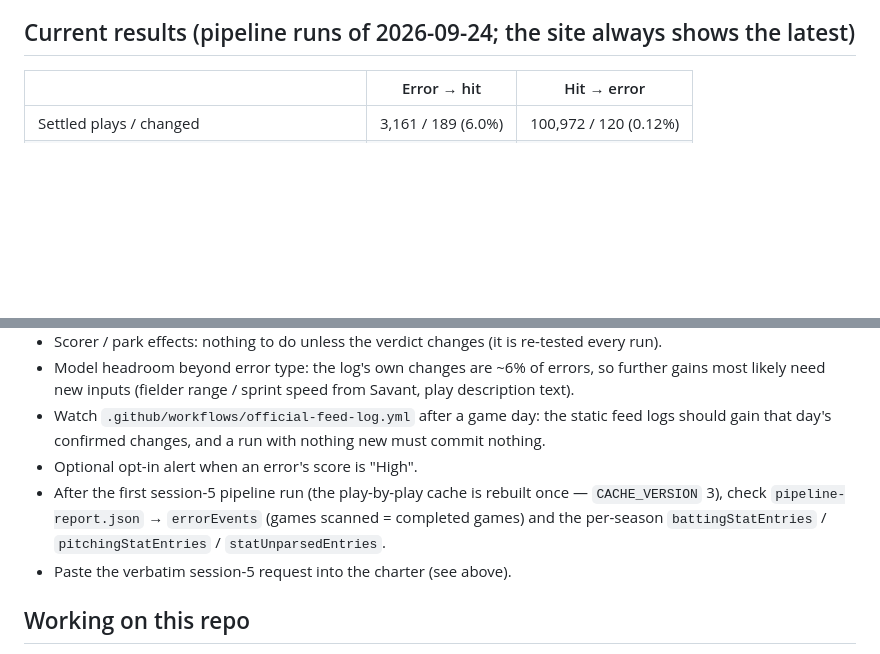
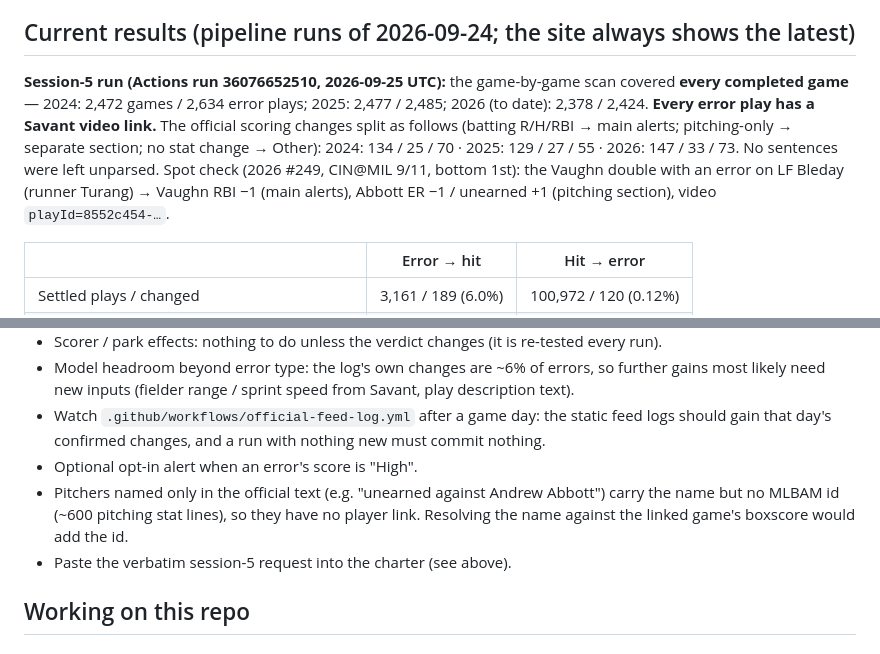
Before and after one commit to buffedlizard55-lab/MLBSCORINGCHANGE, a Markdown page: README.md, 2 parts joined by grey strips. GitHub-like rendering; blank space fills up the shorter version.

Commit message:
README: session-5 real pipeline results and remaining work
Co-authored-by: arena-agent <297053741+arena-agent@users.noreply.github.com>

```diff
--- a/README.md
+++ b/README.md
@@ -199,6 +199,15 @@ plainly; every data problem found is either fixed at the source or flagged in pu
 
 ## Current results (pipeline runs of 2026-09-24; the site always shows the latest)
 
+**Session-5 run (Actions run 36076652510, 2026-09-25 UTC):** the game-by-game scan covered
+**every completed game** — 2024: 2,472 games / 2,634 error plays; 2025: 2,477 / 2,485;
+2026 (to date): 2,378 / 2,424. **Every error play has a Savant video link.** The official scoring
+changes split as follows (batting R/H/RBI → main alerts; pitching-only → separate section; no stat change → Other):
+2024: 134 / 25 / 70 · 2025: 129 / 27 / 55 · 2026: 147 / 33 / 73. No sentences were left unparsed.
+Spot check (2026 #249, CIN@MIL 9/11, bottom 1st): the Vaughn double with an error on LF Bleday
+(runner Turang) → Vaughn RBI −1 (main alerts), Abbott ER −1 / unearned +1 (pitching section),
+video `playId=8552c454-…`.
+
 | | Error → hit | Hit → error |
 | --- | --- | --- |
 | Settled plays / changed | 3,161 / 189 (6.0%) | 100,972 / 120 (0.12%) |
@@ -309,9 +318,9 @@ plays settle (≥ 8 changes for a shift; ≥ 15 changes and ≥ 150 errors for e
 - Watch `.github/workflows/official-feed-log.yml` after a game day: the static feed logs should
   gain that day's confirmed changes, and a run with nothing new must commit nothing.
 - Optional opt-in alert when an error's score is "High".
-- After the first session-5 pipeline run (the play-by-play cache is rebuilt once — `CACHE_VERSION`
-  3), check `pipeline-report.json` → `errorEvents` (games scanned = completed games) and the
-  per-season `battingStatEntries` / `pitchingStatEntries` / `statUnparsedEntries`.
+- Pitchers named only in the official text (e.g. "unearned against Andrew Abbott") carry the
+  name but no MLBAM id (~600 pitching stat lines), so they have no player link. Resolving the name
+  against the linked game's boxscore would add the id.
 - Paste the verbatim session-5 request into the charter (see above).
 
 ## Working on this repo
```
